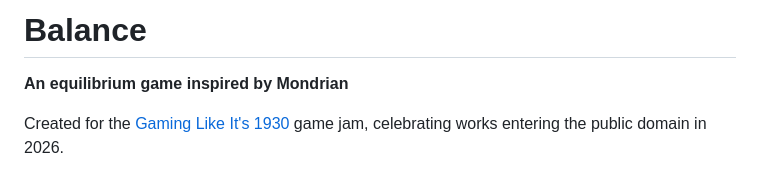
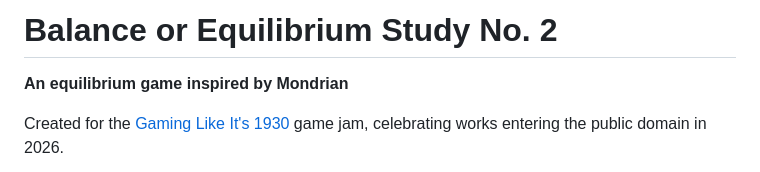
Before and after one commit to SeamusWaldron/balance, a Markdown page: README.md, the part around the change. Rendered like a GitHub page.

Commit message:
Update game title in README
Co-Authored-By: Claude Opus 4.5 <noreply@anthropic.com>

```diff
--- a/README.md
+++ b/README.md
@@ -1,4 +1,4 @@
-# Balance
+# Balance or Equilibrium Study No. 2
 
 **An equilibrium game inspired by Mondrian**
 
```
